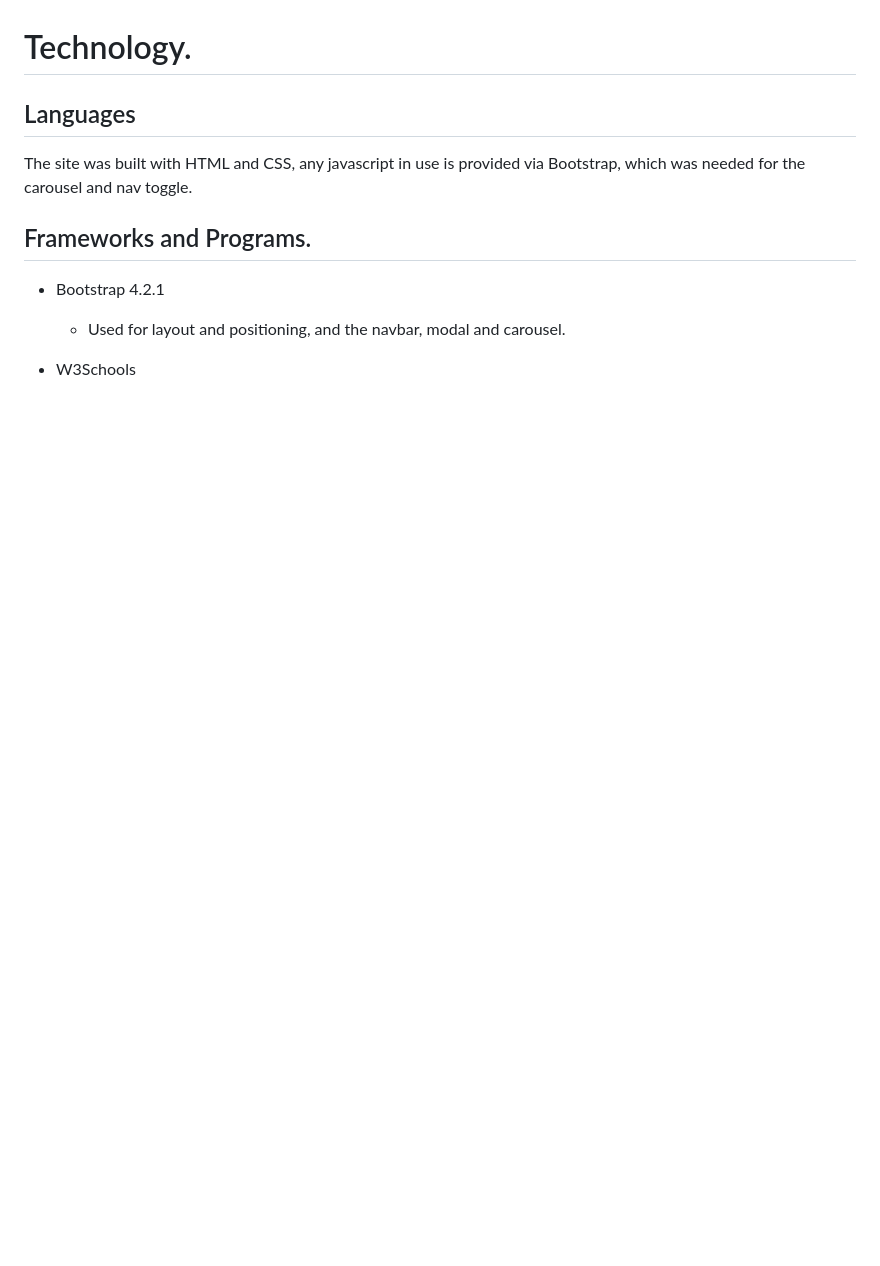
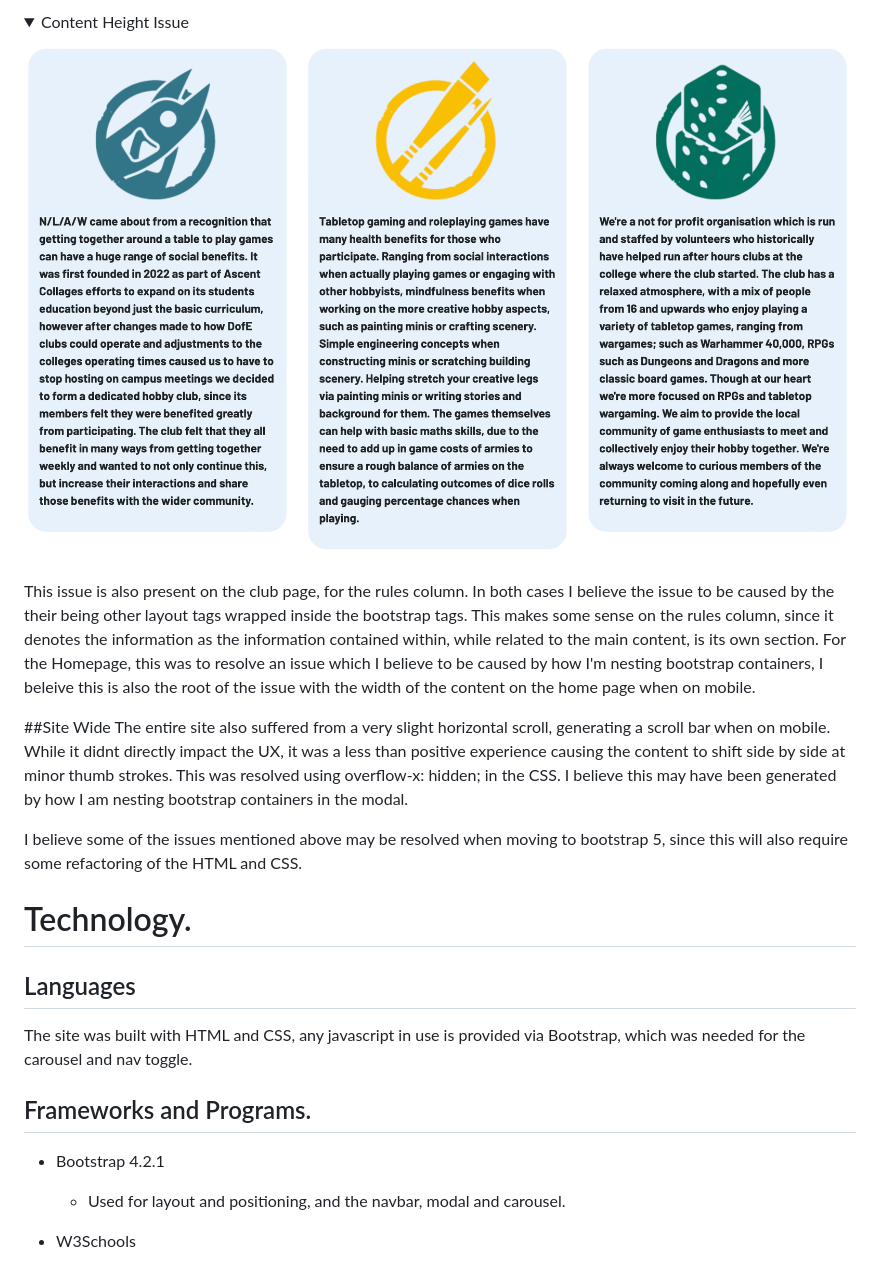
Before and after one commit to monkphin/nlaw, a Markdown page: README.md, the part around the change printed below. Drawn GitHub-style; pictures changed too: docs/content-height.png (added); folded sections open; blank space fills up the shorter version.

```diff
--- a/README.md
+++ b/README.md
@@ -291,5 +293,15 @@ index.html - the carousel misrenders on screen widths of 913 to 991 pixels, caus
 
+<details>
+<summary>Content Height Issue</summary>
+<img src="docs/content-height.png">
+</details>
 
+This issue is also present on the club page, for the rules column. In both cases I believe the issue to be caused by the their being other layout tags wrapped inside the bootstrap tags. This makes some sense on the rules column, since it denotes the information as the information contained within, while related to the main content, is its own section. For the Homepage, this was to resolve an issue which I believe to be caused by how I'm nesting bootstrap containers, I beleive this is also the root of the issue with the width of the content on the home page when on mobile.
+
+##Site Wide
+The entire site also suffered from a very slight horizontal scroll, generating a scroll bar when on mobile. While it didnt directly impact the UX, it was a less than positive experience causing the content to shift side by side at minor thumb strokes. This was resolved using overflow-x: hidden; in the CSS. I believe this may have been generated by how I am nesting bootstrap containers in the modal.
+
+I believe some of the issues mentioned above may be resolved when moving to bootstrap 5, since this will also require some refactoring of the HTML and CSS.
 
 # Technology.
 
```
Also changed, not shown: other parts of README.md (+11 -9 lines), docs/correct-render.png (added), docs/misrender.png (added).
